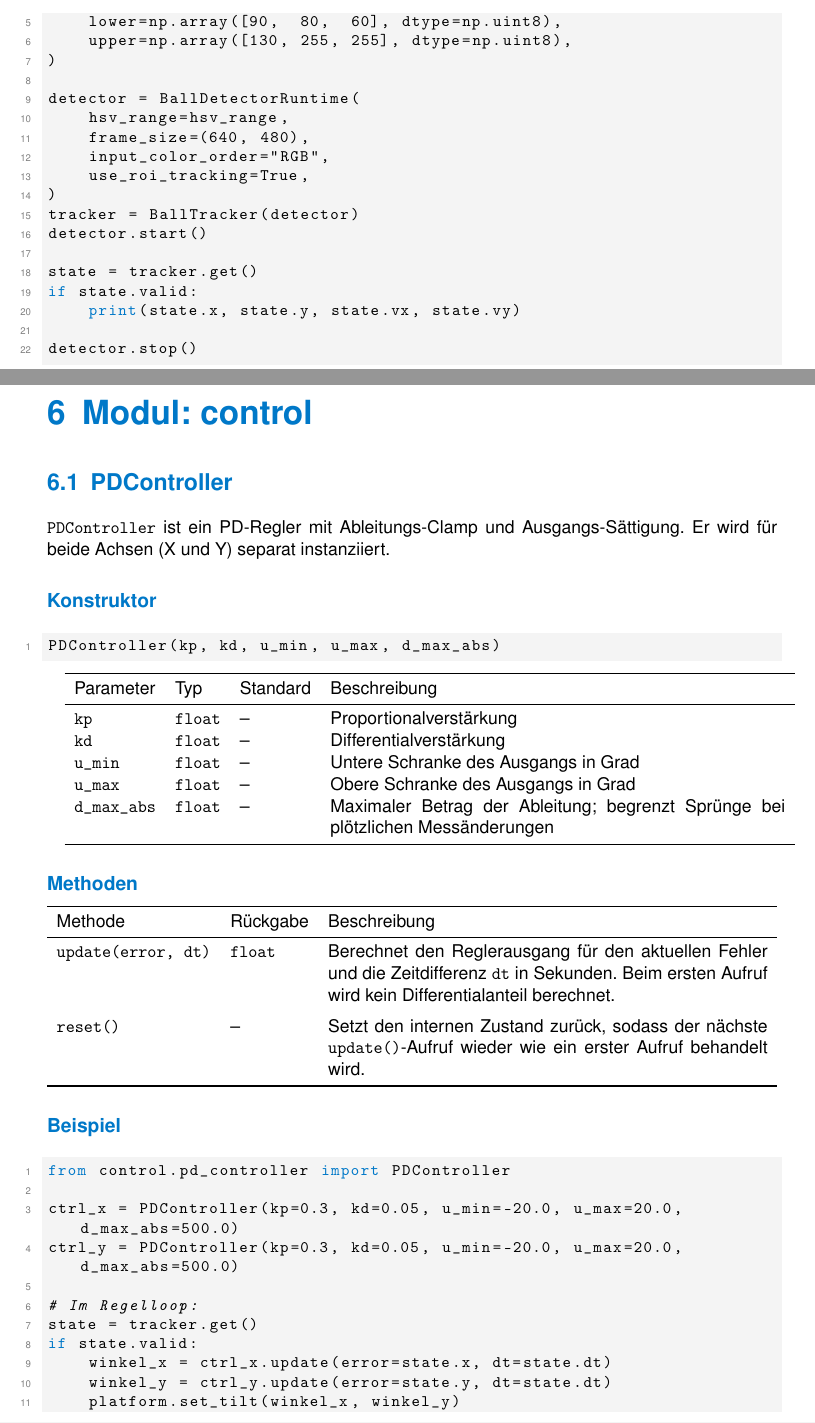
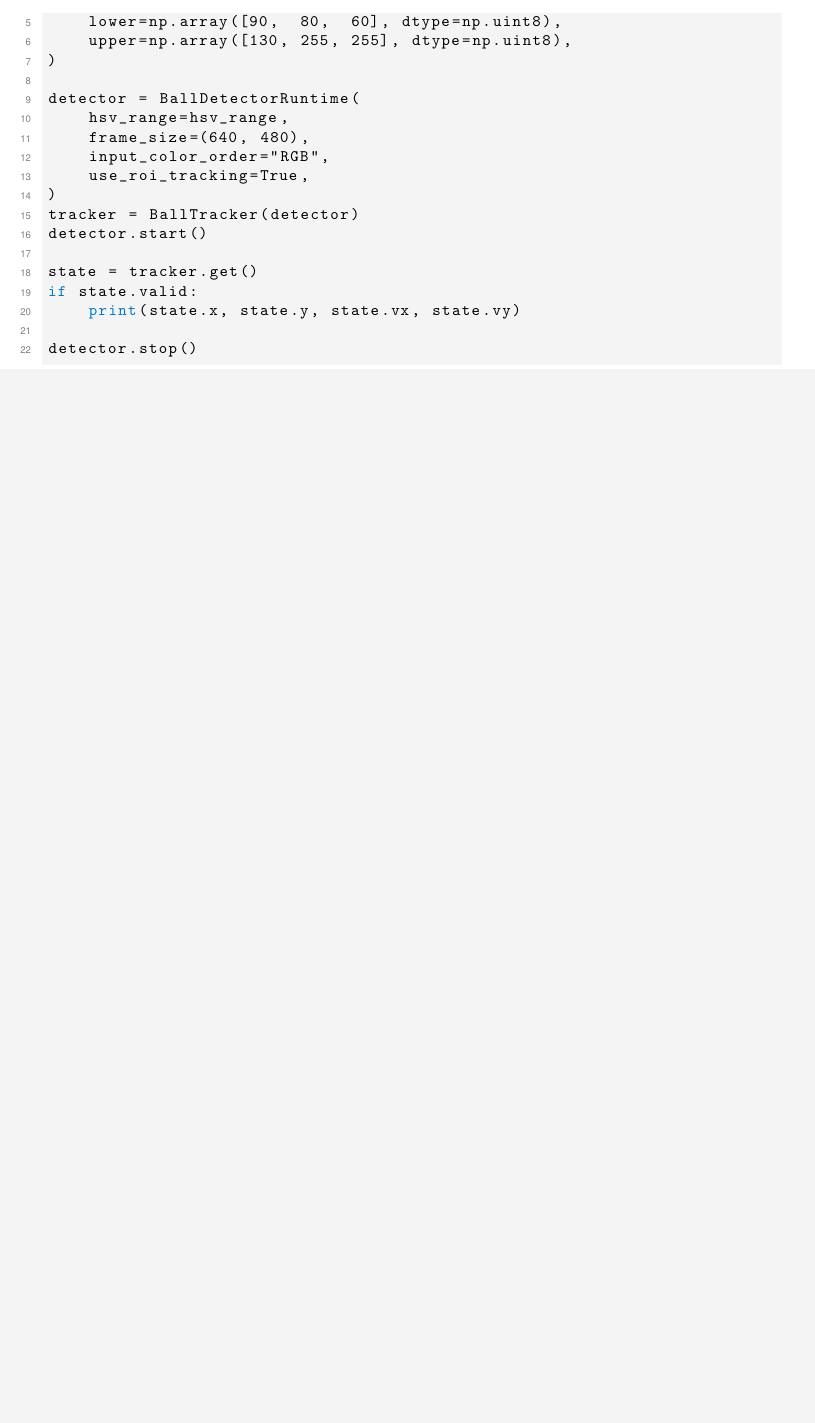
Before and after one commit to cyHeff5/balancing-robot-docs, a LaTeX document (benutzerhandbuch.tex): two parts of pages 13 and 14 of 17 before the commit and part of page 13 of 15 after it, the two joined at a grey line, cut so that both start at the same text, the shorter picture padded with empty space. Compiled offline with pdfLaTeX.

Commit message:
Remove PDController chapter from benutzerhandbuch (placeholder for correct controller)
Co-Authored-By: Claude Sonnet 4.6 <noreply@anthropic.com>

```diff
--- a/benutzerhandbuch.tex
+++ b/benutzerhandbuch.tex
@@ -526,64 +526,6 @@ detector.stop()
 \end{lstlisting}
 
 % ============================================================
-\chapter{Modul: control}
-
-\section{PDController}
-
-\texttt{PDController} ist ein PD-Regler mit Ableitungs-Clamp und
-Ausgangs-Sättigung. Er wird für beide Achsen (X und Y) separat instanziiert.
-
-\subsection*{Konstruktor}
-
-\begin{lstlisting}
-PDController(kp, kd, u_min, u_max, d_max_abs)
-\end{lstlisting}
-
-\begin{tabularx}{\textwidth}{l l l X}
-  \toprule
-  Parameter & Typ & Standard & Beschreibung \\
-  \midrule
-  \texttt{kp} & \texttt{float} & – & Proportionalverstärkung \\
-  \texttt{kd} & \texttt{float} & – & Differentialverstärkung \\
-  \texttt{u\_min} & \texttt{float} & – & Untere Schranke des Ausgangs in Grad \\
-  \texttt{u\_max} & \texttt{float} & – & Obere Schranke des Ausgangs in Grad \\
-  \texttt{d\_max\_abs} & \texttt{float} & – & Maximaler Betrag der Ableitung; begrenzt Sprünge bei plötzlichen Messänderungen \\
-  \bottomrule
-\end{tabularx}
-
-\subsection*{Methoden}
-
-\begin{tabularx}{\textwidth}{l l X}
-  \toprule
-  Methode & Rückgabe & Beschreibung \\
-  \midrule
-  \texttt{update(error, dt)} & \texttt{float} & Berechnet den Reglerausgang für den aktuellen Fehler und die Zeitdifferenz \texttt{dt} in Sekunden. Beim ersten Aufruf wird kein Differentialanteil berechnet. \\
-  \addlinespace
-  \texttt{reset()} & – & Setzt den internen Zustand zurück, sodass der nächste \texttt{update()}-Aufruf wieder wie ein erster Aufruf behandelt wird. \\
-  \bottomrule
-\end{tabularx}
-
-\subsection*{Beispiel}
-
-\begin{lstlisting}
-from control.pd_controller import PDController
-
-ctrl_x = PDController(kp=0.3, kd=0.05, u_min=-20.0, u_max=20.0, d_max_abs=500.0)
-ctrl_y = PDController(kp=0.3, kd=0.05, u_min=-20.0, u_max=20.0, d_max_abs=500.0)
-
-# Im Regelloop:
-state = tracker.get()
-if state.valid:
-    winkel_x = ctrl_x.update(error=state.x, dt=state.dt)
-    winkel_y = ctrl_y.update(error=state.y, dt=state.dt)
-    platform.set_tilt(winkel_x, winkel_y)
-else:
-    ctrl_x.reset()
-    ctrl_y.reset()
-    platform.neutral()
-\end{lstlisting}
-
-% ============================================================
 \chapter{Konfiguration}
 
 \section{config.json}
```
